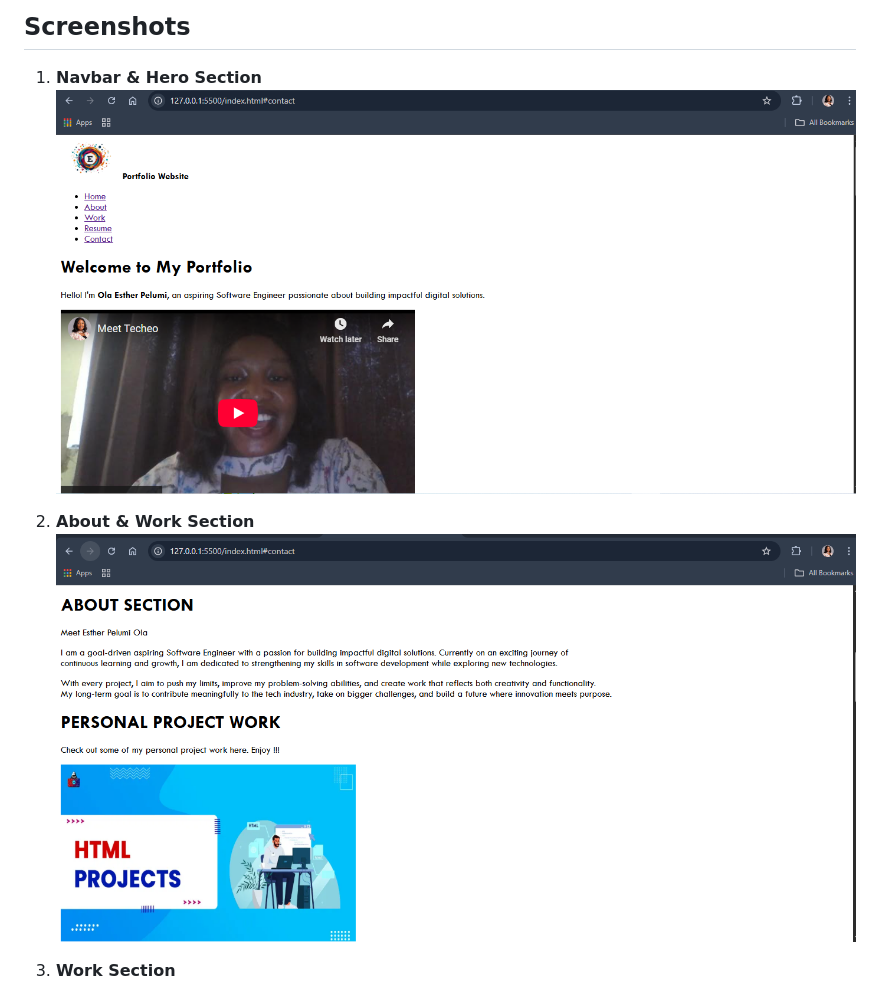
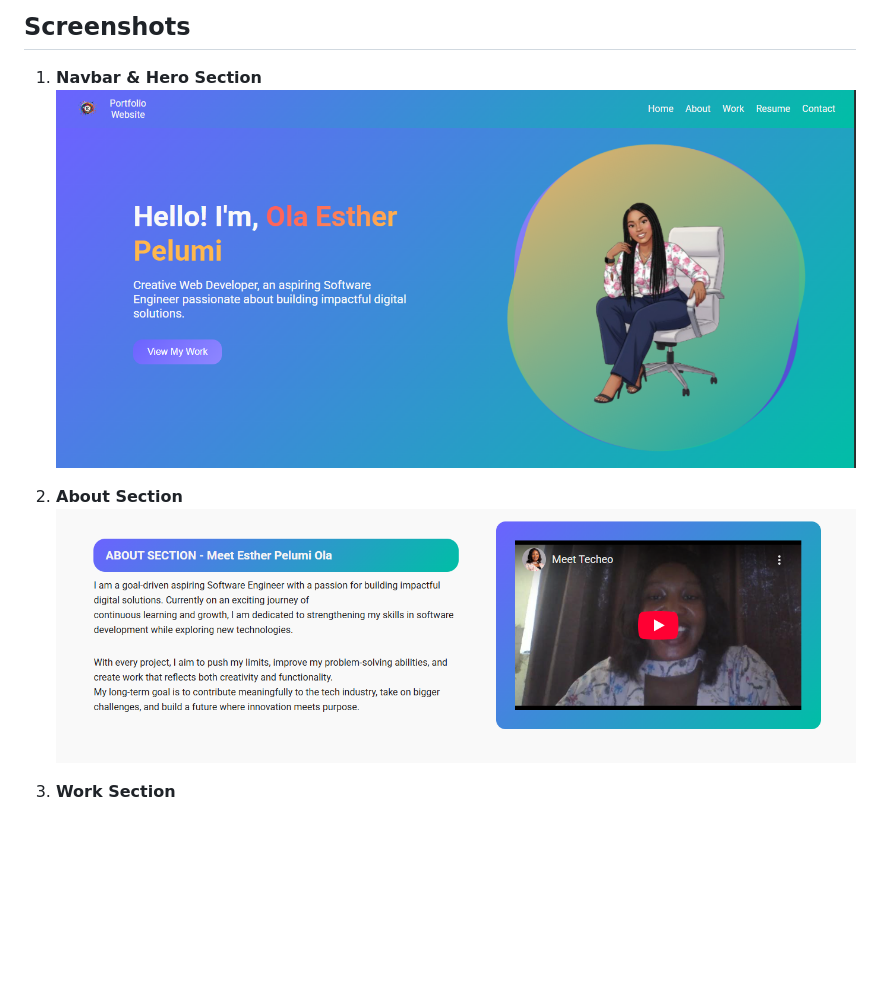
Before and after one commit to Techeo-stack/portfolioWebsite, a Markdown page: README.md, the part around the change. Rendered like a GitHub page; pictures changed too: assets/images/screenshot001.png, assets/images/screenshot002.png; blank space fills up the shorter version.

```diff
--- a/README.md
+++ b/README.md
@@ -46,7 +46,7 @@ This project showcases my profile, hero section, about section, projects, resume
 1. **Navbar & Hero Section**
    ![First Screenshot](./assets/images/screenshot001.png)
 
-2. **About & Work Section**
+2. **About Section**
    ![Second Screenshot](./assets/images/screenshot002.png)
 
 3. **Work Section**
```
